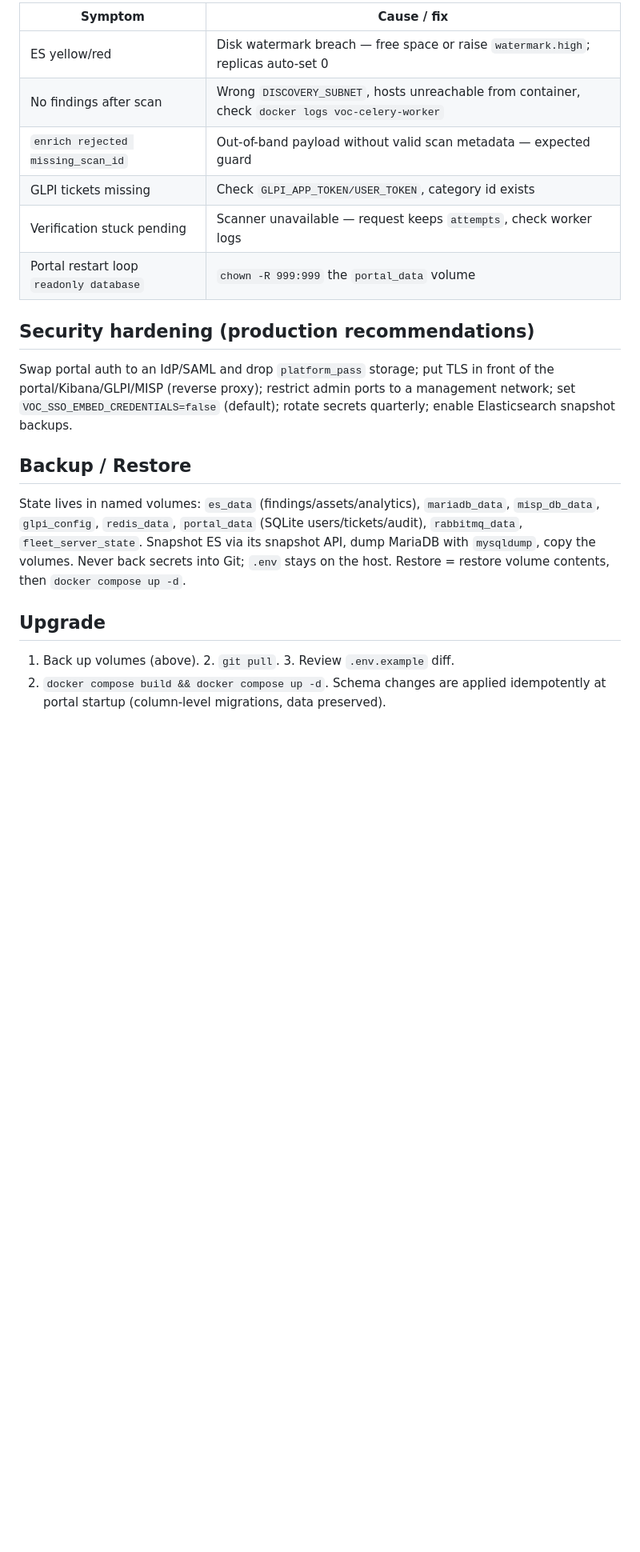
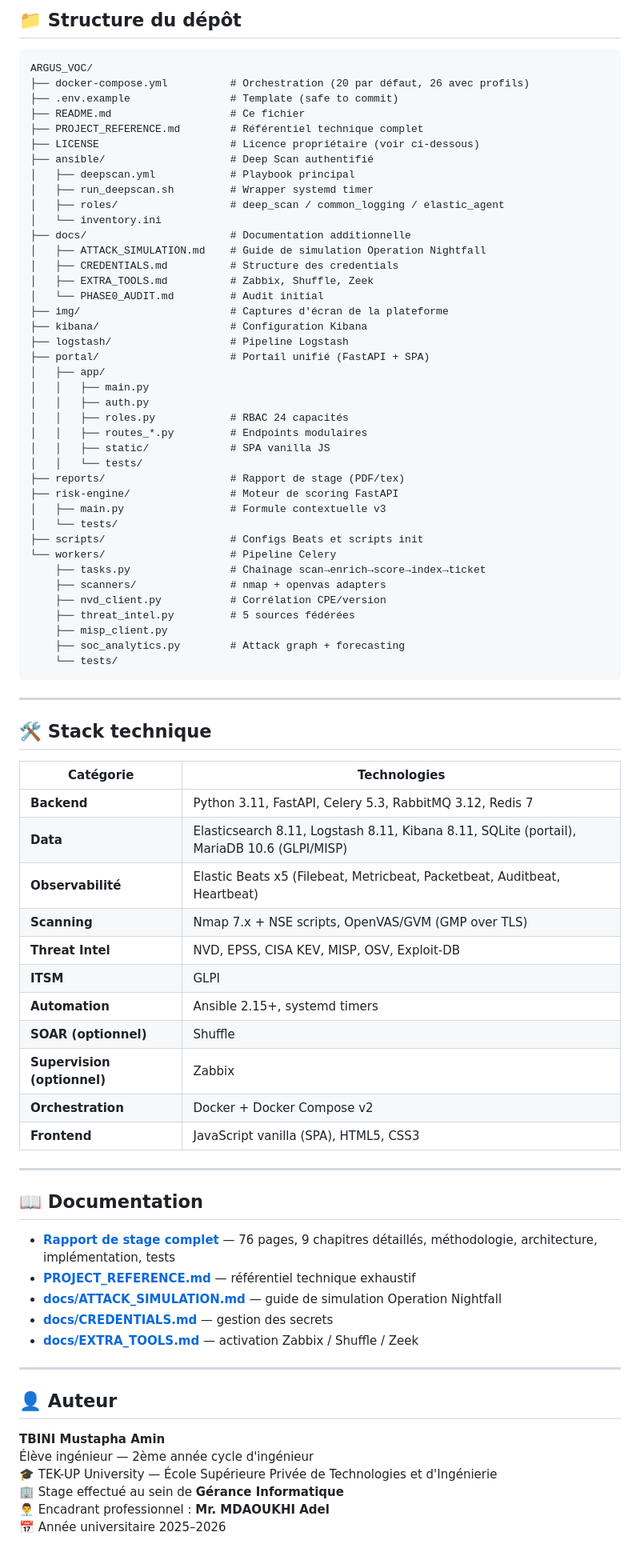
Before and after one commit to Pablo-100/ARGUS_VOC, a Markdown page: README.md, the part around one of its changes. Shown at 80% size. GitHub-like rendering; blank space fills up the shorter version.

````diff
--- a/README.md
+++ b/README.md
@@ -333,32 +411,85 @@ Self-validation stores precision@10 against new KEV entries
 
-| Symptom | Cause / fix |
+## 📁 Structure du dépôt
+
+```
+ARGUS_VOC/
+├── docker-compose.yml          # Orchestration (20 par défaut, 26 avec profils)
+├── .env.example                # Template (safe to commit)
+├── README.md                   # Ce fichier
+├── PROJECT_REFERENCE.md        # Référentiel technique complet
+├── LICENSE                     # Licence propriétaire (voir ci-dessous)
+├── ansible/                    # Deep Scan authentifié
+│   ├── deepscan.yml            # Playbook principal
+│   ├── run_deepscan.sh         # Wrapper systemd timer
+│   ├── roles/                  # deep_scan / common_logging / elastic_agent
+│   └── inventory.ini
+├── docs/                       # Documentation additionnelle
+│   ├── ATTACK_SIMULATION.md    # Guide de simulation Operation Nightfall
+│   ├── CREDENTIALS.md          # Structure des credentials
+│   ├── EXTRA_TOOLS.md          # Zabbix, Shuffle, Zeek
+│   └── PHASE0_AUDIT.md         # Audit initial
+├── img/                        # Captures d'écran de la plateforme
+├── kibana/                     # Configuration Kibana
+├── logstash/                   # Pipeline Logstash
+├── portal/                     # Portail unifié (FastAPI + SPA)
+│   ├── app/
+│   │   ├── main.py
+│   │   ├── auth.py
+│   │   ├── roles.py            # RBAC 24 capacités
+│   │   ├── routes_*.py         # Endpoints modulaires
+│   │   ├── static/             # SPA vanilla JS
+│   │   └── tests/
+├── reports/                    # Rapport de stage (PDF/tex)
+├── risk-engine/                # Moteur de scoring FastAPI
+│   ├── main.py                 # Formule contextuelle v3
+│   └── tests/
+├── scripts/                    # Configs Beats et scripts init
+└── workers/                    # Pipeline Celery
+    ├── tasks.py                # Chaînage scan→enrich→score→index→ticket
+    ├── scanners/               # nmap + openvas adapters
+    ├── nvd_client.py           # Corrélation CPE/version
+    ├── threat_intel.py         # 5 sources fédérées
+    ├── misp_client.py
+    ├── soc_analytics.py        # Attack graph + forecasting
+    └── tests/
+```
+
+---
+
+## 🛠️ Stack technique
+
+| Catégorie | Technologies |
 |---|---|
-| ES yellow/red | Disk watermark breach — free space or raise `watermark.high`; replicas auto-set 0 |
-| No findings after scan | Wrong `DISCOVERY_SUBNET`, hosts unreachable from container, check `docker logs voc-celery-worker` |
-| `enrich rejected missing_scan_id` | Out-of-band payload without valid scan metadata — expected guard |
-| GLPI tickets missing | Check `GLPI_APP_TOKEN/USER_TOKEN`, category id exists |
-| Verification stuck pending | Scanner unavailable — request keeps `attempts`, check worker logs |
-| Portal restart loop `readonly database` | `chown -R 999:999` the `portal_data` volume |
+| **Backend** | Python 3.11, FastAPI, Celery 5.3, RabbitMQ 3.12, Redis 7 |
+| **Data** | Elasticsearch 8.11, Logstash 8.11, Kibana 8.11, SQLite (portail), MariaDB 10.6 (GLPI/MISP) |
+| **Observabilité** | Elastic Beats x5 (Filebeat, Metricbeat, Packetbeat, Auditbeat, Heartbeat) |
+| **Scanning** | Nmap 7.x + NSE scripts, OpenVAS/GVM (GMP over TLS) |
+| **Threat Intel** | NVD, EPSS, CISA KEV, MISP, OSV, Exploit-DB |
+| **ITSM** | GLPI |
+| **Automation** | Ansible 2.15+, systemd timers |
+| **SOAR (optionnel)** | Shuffle |
+| **Supervision (optionnel)** | Zabbix |
+| **Orchestration** | Docker + Docker Compose v2 |
+| **Frontend** | JavaScript vanilla (SPA), HTML5, CSS3 |
 
-## Security hardening (production recommendations)
+---
 
-Swap portal auth to an IdP/SAML and drop `platform_pass` storage; put TLS in
-front of the portal/Kibana/GLPI/MISP (reverse proxy); restrict admin ports to
-a management network; set `VOC_SSO_EMBED_CREDENTIALS=false` (default);
-rotate secrets quarterly; enable Elasticsearch snapshot backups.
+## 📖 Documentation
 
-## Backup / Restore
+- **[Rapport de stage complet](reports/report.pdf)** — 76 pages, 9 chapitres détaillés, méthodologie, architecture, implémentation, tests
+- **[PROJECT_REFERENCE.md](PROJECT_REFERENCE.md)** — référentiel technique exhaustif
+- **[docs/ATTACK_SIMULATION.md](docs/ATTACK_SIMULATION.md)** — guide de simulation Operation Nightfall
+- **[docs/CREDENTIALS.md](docs/CREDENTIALS.md)** — gestion des secrets
+- **[docs/EXTRA_TOOLS.md](docs/EXTRA_TOOLS.md)** — activation Zabbix / Shuffle / Zeek
 
-State lives in named volumes: `es_data` (findings/assets/analytics),
-`mariadb_data`, `misp_db_data`, `glpi_config`, `redis_data`,
-`portal_data` (SQLite users/tickets/audit), `rabbitmq_data`,
-`fleet_server_state`. Snapshot ES via its snapshot API, dump MariaDB with
-`mysqldump`, copy the volumes. Never back secrets into Git; `.env` stays on
-the host. Restore = restore volume contents, then `docker compose up -d`.
+---
 
-## Upgrade
+## 👤 Auteur
 
-1. Back up volumes (above). 2. `git pull`. 3. Review `.env.example` diff.
-4. `docker compose build && docker compose up -d`. Schema changes are applied
-idempotently at portal startup (column-level migrations, data preserved).
+**TBINI Mustapha Amin**
+Élève ingénieur — 2ème année cycle d'ingénieur
+🎓 TEK-UP University — École Supérieure Privée de Technologies et d'Ingénierie
+🏢 Stage effectué au sein de **Gérance Informatique**
+👨‍💼 Encadrant professionnel : **Mr. MDAOUKHI Adel**
+📅 Année universitaire 2025–2026
 
````
Also changed, not shown: other parts of README.md (+366 -266 lines).
